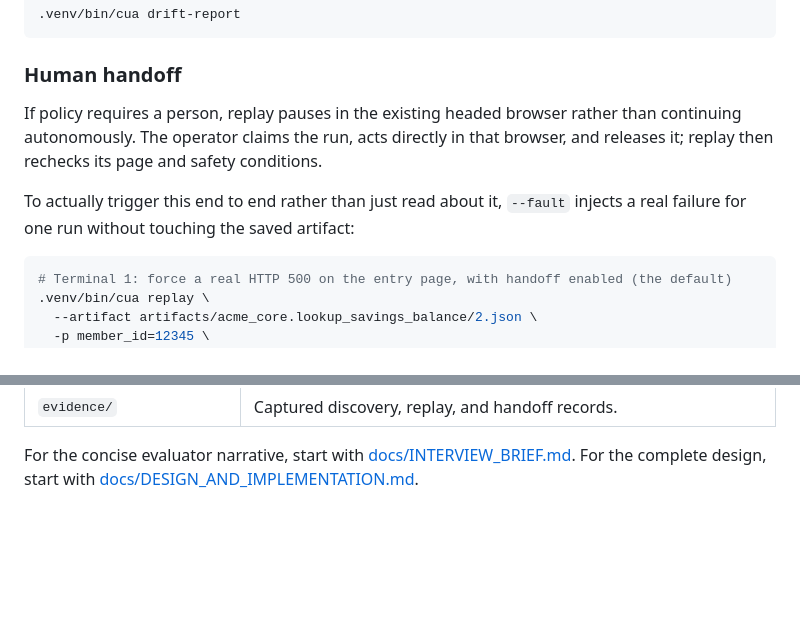
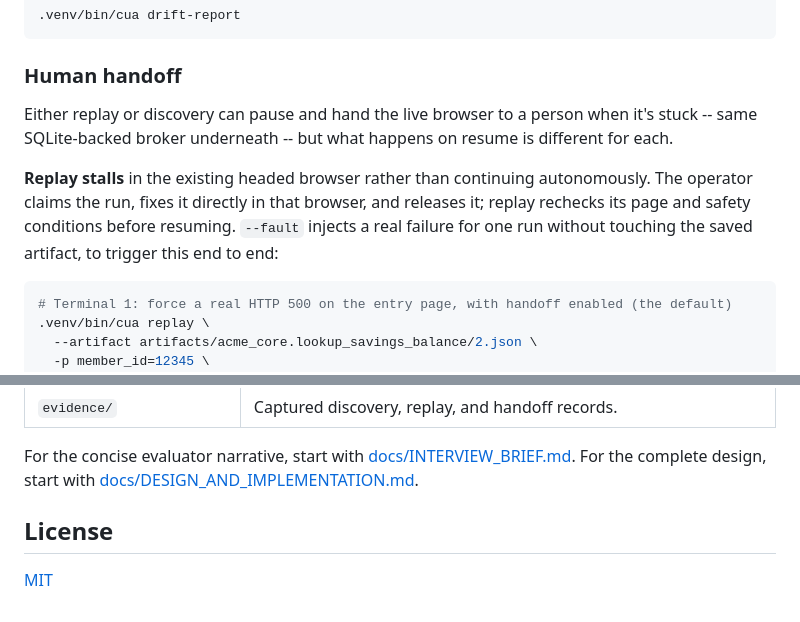
Before and after one commit to jingpeng7527/computer_use_automation, a Markdown page: README.md, 2 parts joined by grey strips. Rendered like a GitHub page; blank space fills up the shorter version.

````diff
--- a/README.md
+++ b/README.md
@@ -161,9 +178,9 @@ global allowlist ∩ artifact app profile ∩ optional tenant scope
 
 ### Human handoff
 
-If policy requires a person, replay pauses in the existing headed browser rather than continuing autonomously. The operator claims the run, acts directly in that browser, and releases it; replay then rechecks its page and safety conditions.
+Either replay or discovery can pause and hand the live browser to a person when it's stuck -- same SQLite-backed broker underneath -- but what happens on resume is different for each.
 
-To actually trigger this end to end rather than just read about it, `--fault` injects a real failure for one run without touching the saved artifact:
+**Replay stalls** in the existing headed browser rather than continuing autonomously. The operator claims the run, fixes it directly in that browser, and releases it; replay rechecks its page and safety conditions before resuming. `--fault` injects a real failure for one run without touching the saved artifact, to trigger this end to end:
 
 ```bash
 # Terminal 1: force a real HTTP 500 on the entry page, with handoff enabled (the default)
@@ -228,3 +252,7 @@ Tests cover artifact validation, replay safety and outcome ordering, scope/risk
 | `evidence/` | Captured discovery, replay, and handoff records. |
 
 For the concise evaluator narrative, start with [docs/INTERVIEW_BRIEF.md](docs/INTERVIEW_BRIEF.md). For the complete design, start with [docs/DESIGN_AND_IMPLEMENTATION.md](docs/DESIGN_AND_IMPLEMENTATION.md).
+
+## License
+
+[MIT](LICENSE)
````
Also changed, not shown: other parts of README.md (+27 -3 lines), docs/screenshots/replay-success.png (added), 2 other files.
